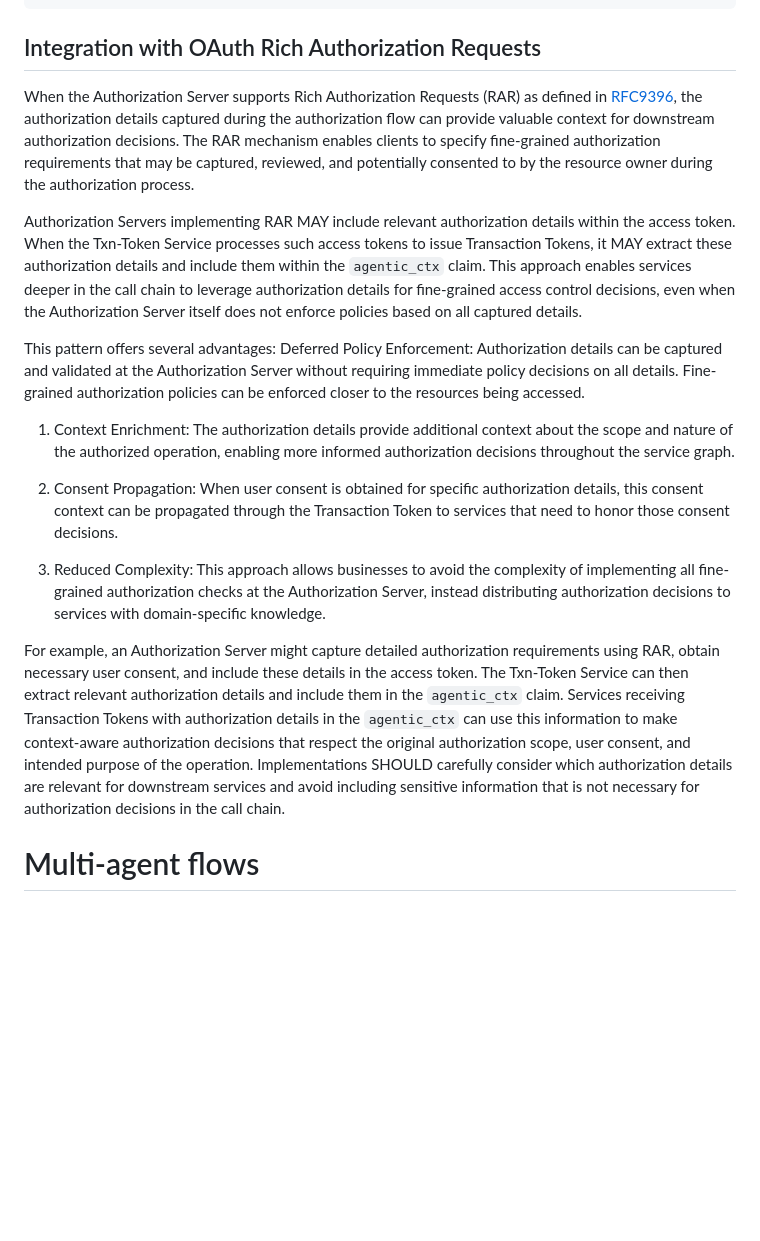
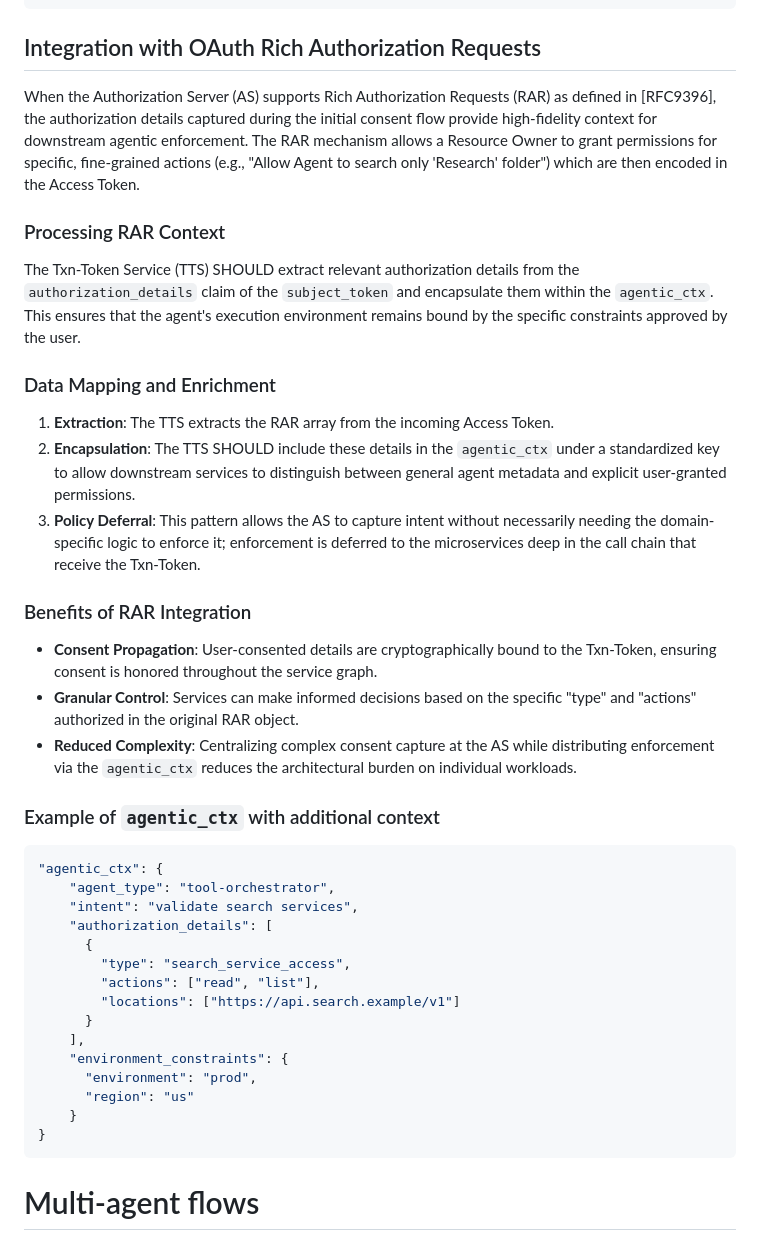
Before and after one commit to ashayraut/oauth-transactiontokens-for-agents, a Markdown page: draft-oauth-transaction-tokens-for-agents.md, the part around the change. GitHub-like rendering; blank space fills up the shorter version.

Commit message:
Clarify RAR integration and Txn-Token processing
Updated the integration section for Rich Authorization Requests (RAR) to clarify the role of authorization details and the Txn-Token Service in processing these details. Enhanced explanations of benefits and provided an example of the 'agentic_ctx' structure.

```diff
--- a/draft-oauth-transaction-tokens-for-agents.md
+++ b/draft-oauth-transaction-tokens-for-agents.md
@@ -370,20 +370,42 @@ The Txn-Token MAY contain an `agentic_ctx` claim. Txn-Tokens are increasingly us
 
 ## Integration with OAuth Rich Authorization Requests
 
-When the Authorization Server supports Rich Authorization Requests (RAR) as defined in [RFC9396](https://datatracker.ietf.org/doc/html/rfc9396), the authorization details captured during the authorization flow can provide valuable context for downstream authorization decisions. The RAR mechanism enables clients to specify fine-grained authorization requirements that may be captured, reviewed, and potentially consented to by the resource owner during the authorization process.
+When the Authorization Server (AS) supports Rich Authorization Requests (RAR) as defined in [RFC9396], the authorization details captured during the initial consent flow provide high-fidelity context for downstream agentic enforcement. The RAR mechanism allows a Resource Owner to grant permissions for specific, fine-grained actions (e.g., "Allow Agent to search only 'Research' folder") which are then encoded in the Access Token.
 
-Authorization Servers implementing RAR MAY include relevant authorization details within the access token. When the Txn-Token Service processes such access tokens to issue Transaction Tokens, it MAY extract these authorization details and include them within the `agentic_ctx` claim. This approach enables services deeper in the call chain to leverage authorization details for fine-grained access control decisions, even when the Authorization Server itself does not enforce policies based on all captured details.
+### Processing RAR Context
 
-This pattern offers several advantages:
-Deferred Policy Enforcement: Authorization details can be captured and validated at the Authorization Server without requiring immediate policy decisions on all details. Fine-grained authorization policies can be enforced closer to the resources being accessed.
+The Txn-Token Service (TTS) SHOULD extract relevant authorization details from the `authorization_details` claim of the `subject_token` and encapsulate them within the `agentic_ctx`. This ensures that the agent's execution environment remains bound by the specific constraints approved by the user.
 
-1. Context Enrichment: The authorization details provide additional context about the scope and nature of the authorized operation, enabling more informed authorization decisions throughout the service graph.
+### Data Mapping and Enrichment
 
-2. Consent Propagation: When user consent is obtained for specific authorization details, this consent context can be propagated through the Transaction Token to services that need to honor those consent decisions.
+1. **Extraction**: The TTS extracts the RAR array from the incoming Access Token.
+2. **Encapsulation**: The TTS SHOULD include these details in the `agentic_ctx` under a standardized key to allow downstream services to distinguish between general agent metadata and explicit user-granted permissions.
+3. **Policy Deferral**: This pattern allows the AS to capture intent without necessarily needing the domain-specific logic to enforce it; enforcement is deferred to the microservices deep in the call chain that receive the Txn-Token.
 
-3. Reduced Complexity: This approach allows businesses to avoid the complexity of implementing all fine-grained authorization checks at the Authorization Server, instead distributing authorization decisions to services with domain-specific knowledge.
+### Benefits of RAR Integration
 
-For example, an Authorization Server might capture detailed authorization requirements using RAR, obtain necessary user consent, and include these details in the access token. The Txn-Token Service can then extract relevant authorization details and include them in the `agentic_ctx` claim. Services receiving Transaction Tokens with authorization details in the `agentic_ctx` can use this information to make context-aware authorization decisions that respect the original authorization scope, user consent, and intended purpose of the operation. Implementations SHOULD carefully consider which authorization details are relevant for downstream services and avoid including sensitive information that is not necessary for authorization decisions in the call chain.
+* **Consent Propagation**: User-consented details are cryptographically bound to the Txn-Token, ensuring consent is honored throughout the service graph.
+* **Granular Control**: Services can make informed decisions based on the specific "type" and "actions" authorized in the original RAR object.
+* **Reduced Complexity**: Centralizing complex consent capture at the AS while distributing enforcement via the `agentic_ctx` reduces the architectural burden on individual workloads.
+
+### Example of `agentic_ctx` with additional context
+~~~ json
+"agentic_ctx": {
+    "agent_type": "tool-orchestrator",
+    "intent": "validate search services",
+    "authorization_details": [
+      {
+        "type": "search_service_access",
+        "actions": ["read", "list"],
+        "locations": ["https://api.search.example/v1"]
+      }
+    ],
+    "environment_constraints": {
+      "environment": "prod",
+      "region": "us"
+    }
+}
+~~~
 
 # Multi-agent flows
 In complex agentic workflows, a primary agent (the "Delegator") may delegate sub-tasks to one or more secondary agents ("Delegatees"). This document defines a mechanism to preserve the delegation lineage across these transitions. Note that preserving lineage is optional.
```
